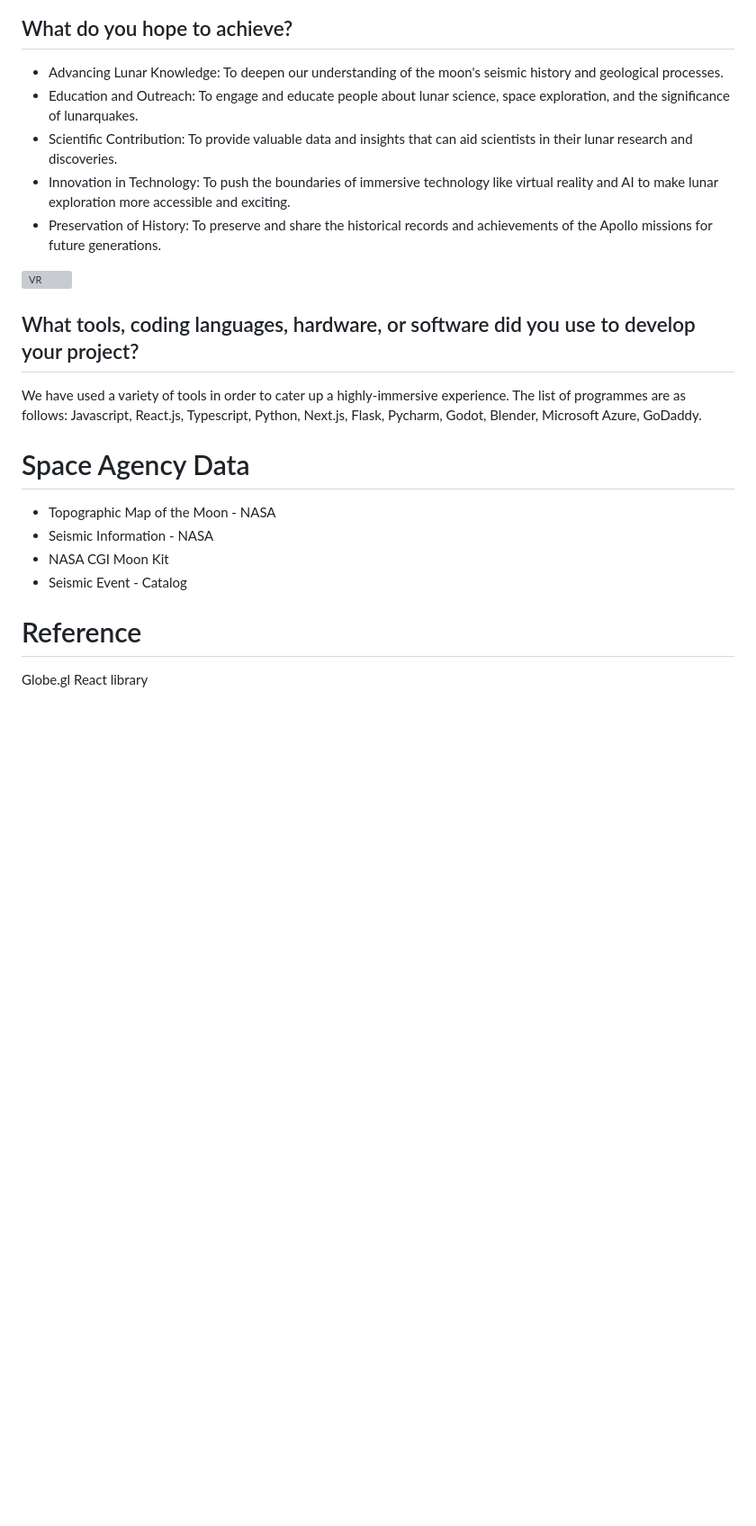
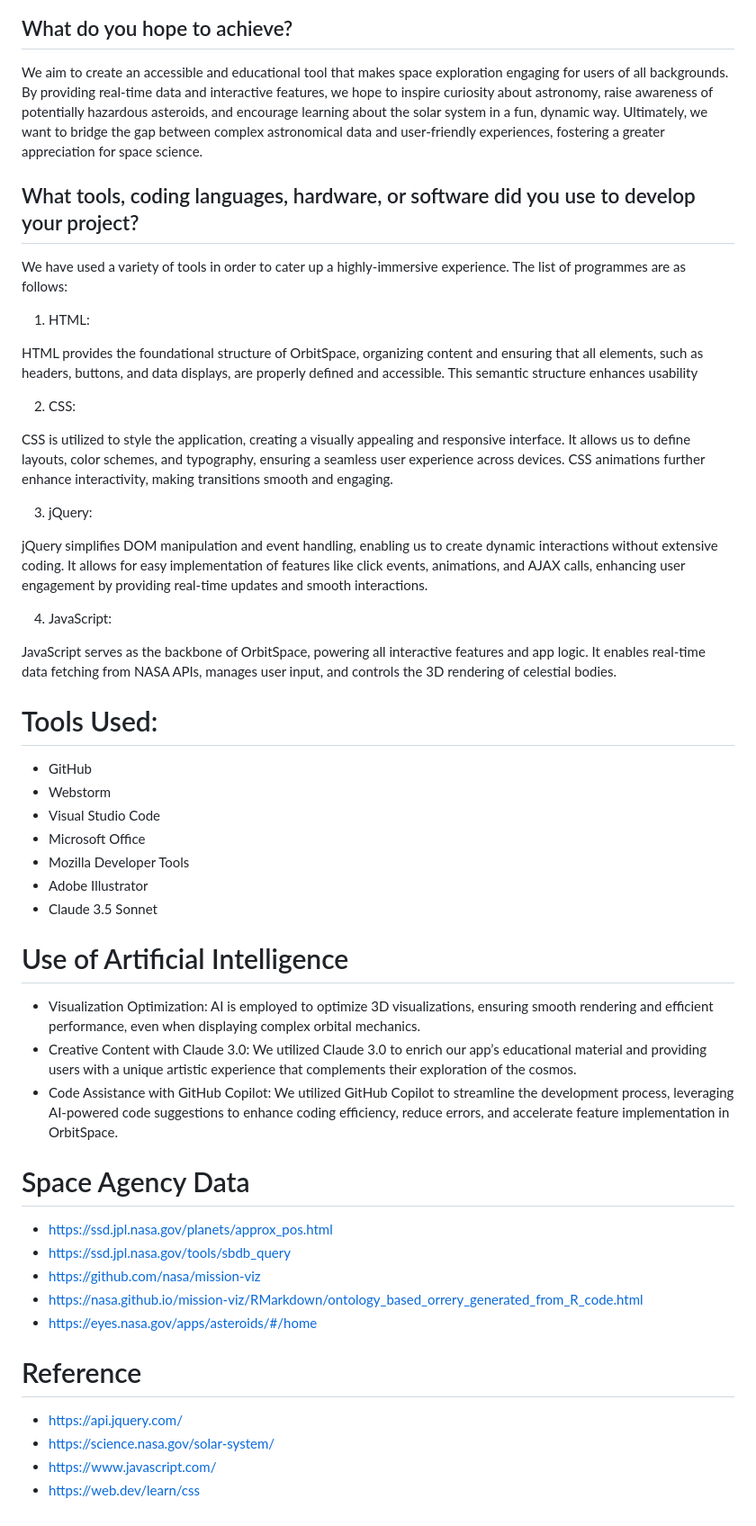
Before and after one commit to HishaamA/orbitspace, a Markdown page: README.md, the part around one of its changes. Shown at 90% size. Rendered like a GitHub page; blank space fills up the shorter version; grey boxes are pictures that could not be loaded.

```diff
--- a/README.md
+++ b/README.md
@@ -41,22 +39,49 @@ QuakeSpace offers several benefits:
 
 ## What do you hope to achieve?
-- Advancing Lunar Knowledge: To deepen our understanding of the moon's seismic history and geological processes.
-- Education and Outreach: To engage and educate people about lunar science, space exploration, and the significance of lunarquakes.
-- Scientific Contribution: To provide valuable data and insights that can aid scientists in their lunar research and discoveries.
-- Innovation in Technology: To push the boundaries of immersive technology like virtual reality and AI to make lunar exploration more accessible and exciting.
-- Preservation of History: To preserve and share the historical records and achievements of the Apollo missions for future generations.
-
-![VR](https://github.com/heyzaib/quakespace/assets/95955709/d1ced5e8-6a8d-4474-b55c-b2521e0d0696)
+We aim to create an accessible and educational tool that makes space exploration engaging for users of all backgrounds. By providing real-time data and interactive features, we hope to inspire curiosity about astronomy, raise awareness of potentially hazardous asteroids, and encourage learning about the solar system in a fun, dynamic way. Ultimately, we want to bridge the gap between complex astronomical data and user-friendly experiences, fostering a greater appreciation for space science.
 
 ## What tools, coding languages, hardware, or software did you use to develop your project?
 We have used a variety of tools in order to cater up a highly-immersive experience. The list of programmes are as follows:
-Javascript, React.js, Typescript, Python, Next.js, Flask, Pycharm, Godot, Blender, Microsoft Azure, GoDaddy.
+
+1. HTML:
+
+HTML provides the foundational structure of OrbitSpace, organizing content and ensuring that all elements, such as headers, buttons, and data displays, are properly defined and accessible. This semantic structure enhances usability
+
+2. CSS:
+
+CSS is utilized to style the application, creating a visually appealing and responsive interface. It allows us to define layouts, color schemes, and typography, ensuring a seamless user experience across devices. CSS animations further enhance interactivity, making transitions smooth and engaging.
+
+3. jQuery:
+
+jQuery simplifies DOM manipulation and event handling, enabling us to create dynamic interactions without extensive coding. It allows for easy implementation of features like click events, animations, and AJAX calls, enhancing user engagement by providing real-time updates and smooth interactions.
+
+4. JavaScript:
+
+JavaScript serves as the backbone of OrbitSpace, powering all interactive features and app logic. It enables real-time data fetching from NASA APIs, manages user input, and controls the 3D rendering of celestial bodies.
+
+# Tools Used:
+- GitHub
+- Webstorm
+- Visual Studio Code
+- Microsoft Office
+- Mozilla Developer Tools
+- Adobe Illustrator
+- Claude 3.5 Sonnet
+
+# Use of Artificial Intelligence
+- Visualization Optimization: AI is employed to optimize 3D visualizations, ensuring smooth rendering and efficient performance, even when displaying complex orbital mechanics.
+- Creative Content with Claude 3.0: We utilized Claude 3.0 to enrich our app’s educational material and providing users with a unique artistic experience that complements their exploration of the cosmos.
+- Code Assistance with GitHub Copilot: We utilized GitHub Copilot to streamline the development process, leveraging AI-powered code suggestions to enhance coding efficiency, reduce errors, and accelerate feature implementation in OrbitSpace.
 
 # Space Agency Data
-- Topographic Map of the Moon - NASA
-- Seismic Information - NASA
-- NASA CGI Moon Kit
-- Seismic Event - Catalog
+- https://ssd.jpl.nasa.gov/planets/approx_pos.html
+- https://ssd.jpl.nasa.gov/tools/sbdb_query
+- https://github.com/nasa/mission-viz
+- https://nasa.github.io/mission-viz/RMarkdown/ontology_based_orrery_generated_from_R_code.html
+- https://eyes.nasa.gov/apps/asteroids/#/home
 
 # Reference
-Globe.gl React library
+- https://api.jquery.com/
+- https://science.nasa.gov/solar-system/
+- https://www.javascript.com/
+- https://web.dev/learn/css
```
Also changed, not shown: other parts of README.md (+18 -20 lines).
